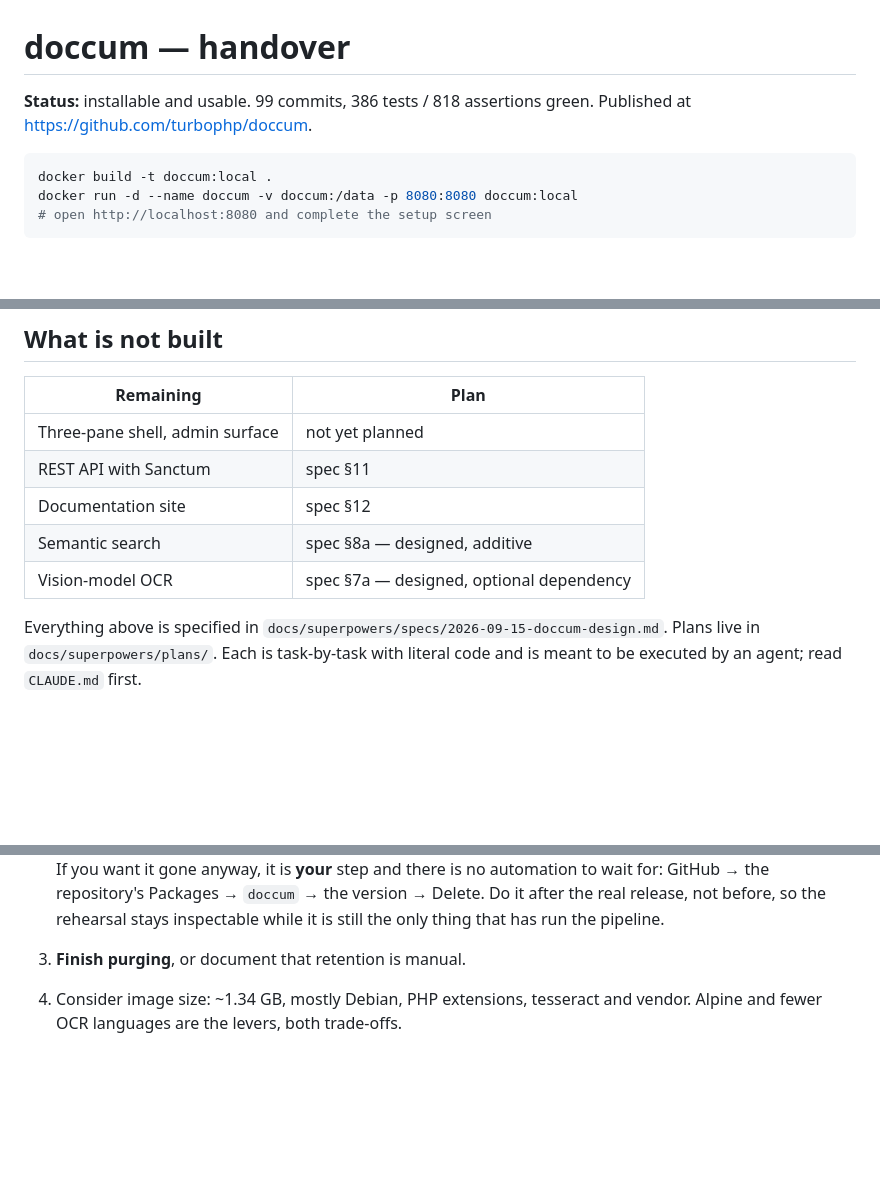
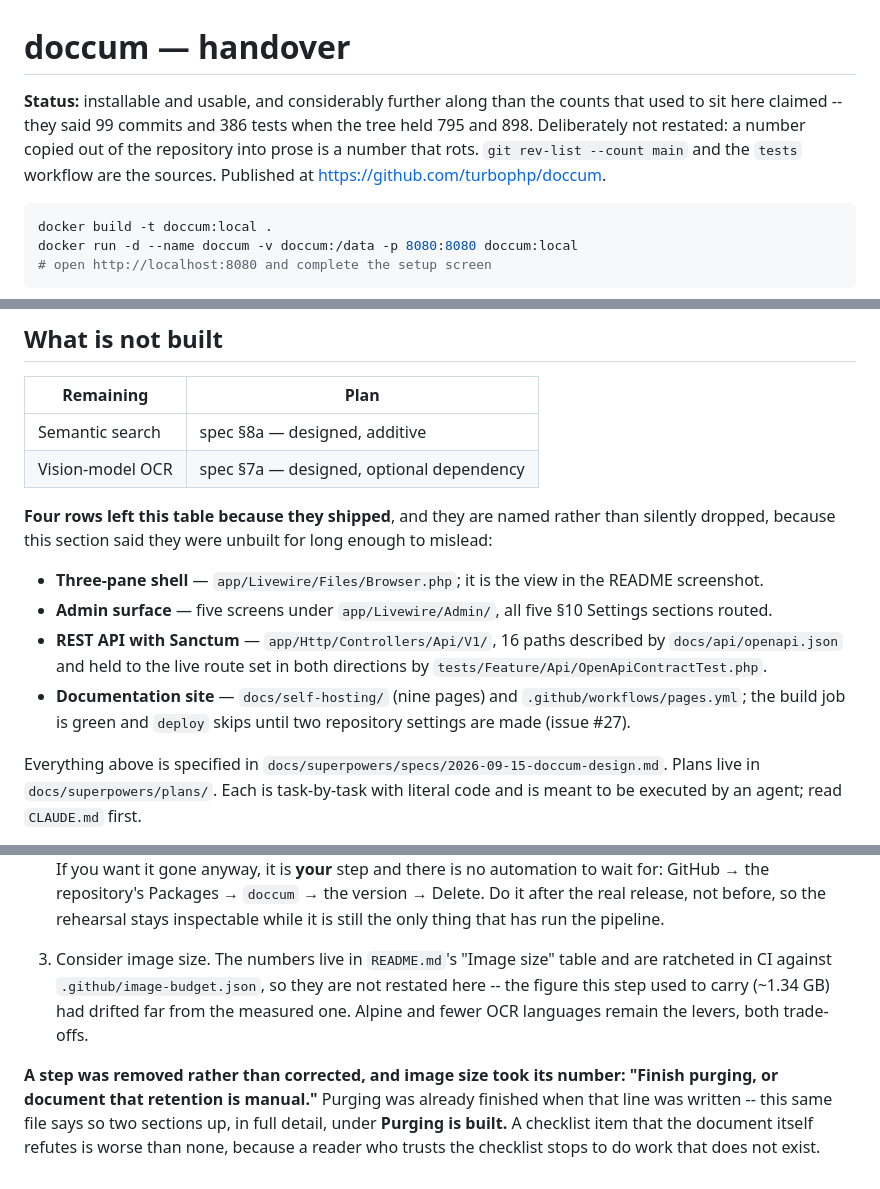
Before and after one commit to turbophp/doccum, a Markdown page: HANDOVER.md, 3 parts joined by grey strips. Drawn GitHub-style; blank space fills up the shorter version.

Commit message:
HANDOVER: stop saying the REST API, admin surface and docs site are not built
Issue #361, the half that needs no decision. That issue asks what this file is
FOR -- the owner's release runbook, or a historical note whose checklist should
move -- and that is still open. This changes nothing about that. It removes the
statements that are false under either answer, because the file is where the tag
procedure lives and a reader sent to step 2 reads the rest on the way.

FOUR ROWS LEFT "What is not built" BECAUSE THEY SHIPPED, and they are named
rather than silently dropped, because the section said they were unbuilt for long
enough to mislead: the three-pane shell (app/Livewire/Files/Browser.php, the view
in the README screenshot), the admin surface (five screens under
app/Livewire/Admin/), the REST API with Sanctum (app/Http/Controllers/Api/V1/, 16
paths, contract-tested both directions) and the documentation site
(docs/self-hosting/ and pages.yml, green build, deploy skipping until two
settings).

A STEP WAS REMOVED RATHER THAN CORRECTED: "Finish purging, or document that
retention is manual." Purging was already finished when that line was written,
and this same file says so two sections up in full detail under "Purging is
built." A checklist item the document itself refutes is worse than none, because
a reader who trusts the checklist stops to do work that does not exist.

TWO NUMBERS ARE NOW POINTERS INSTEAD OF COPIES, which is the actual cause of this
rot. The status line said "99 commits, 386 tests" against a tree holding 795 and
898; the image-size step said ~1.34 GB against a README figure of 934.2 MiB that
CI ratchets. Both now name where the number lives rather than restating it. A
number copied out of the repository into prose is a number that rots, and
restating a corrected one would only reset the clock.

What is NOT touched: step 2, the tag procedure. Its latest=auto reasoning was
re-checked against decision/0122 and is correct -- flavor latest=auto is in
effect, so a bare v0.1.0 would move `latest`, which is why the suffix is
mandatory under decision/0083's plan.

Co-Authored-By: Claude Opus 5 <noreply@anthropic.com>
Claude-Session: https://claude.ai/code/session_01ADCn2xmXjiP4pnatPFyF5r

````diff
--- a/HANDOVER.md
+++ b/HANDOVER.md
@@ -1,7 +1,10 @@
 # doccum — handover
 
-**Status:** installable and usable. 99 commits, 386 tests / 818 assertions
-green. Published at https://github.com/turbophp/doccum.
+**Status:** installable and usable, and considerably further along than the
+counts that used to sit here claimed -- they said 99 commits and 386 tests when
+the tree held 795 and 898. Deliberately not restated: a number copied out of the
+repository into prose is a number that rots. `git rev-list --count main` and the
+`tests` workflow are the sources. Published at https://github.com/turbophp/doccum.
 
 ```bash
 docker build -t doccum:local .
@@ -34,11 +37,23 @@ no database to create, no bucket to provision, no default password.
 
 | Remaining | Plan |
 |---|---|
-| Three-pane shell, admin surface | not yet planned |
-| REST API with Sanctum | spec §11 |
-| Documentation site | spec §12 |
 | Semantic search | spec §8a — designed, additive |
 | Vision-model OCR | spec §7a — designed, optional dependency |
+
+**Four rows left this table because they shipped**, and they are named rather
+than silently dropped, because this section said they were unbuilt for long
+enough to mislead:
+
+- **Three-pane shell** — `app/Livewire/Files/Browser.php`; it is the view in the
+  README screenshot.
+- **Admin surface** — five screens under `app/Livewire/Admin/`, all five §10
+  Settings sections routed.
+- **REST API with Sanctum** — `app/Http/Controllers/Api/V1/`, 16 paths described
+  by `docs/api/openapi.json` and held to the live route set in both directions by
+  `tests/Feature/Api/OpenApiContractTest.php`.
+- **Documentation site** — `docs/self-hosting/` (nine pages) and
+  `.github/workflows/pages.yml`; the build job is green and `deploy` skips until
+  two repository settings are made (issue #27).
 
 Everything above is specified in `docs/superpowers/specs/2026-09-15-doccum-design.md`.
 Plans live in `docs/superpowers/plans/`. Each is task-by-task with literal code
@@ -158,6 +173,15 @@ than half-booting.
    repository's Packages → `doccum` → the version → Delete. Do it after the
    real release, not before, so the rehearsal stays inspectable while it is
    still the only thing that has run the pipeline.
-3. **Finish purging**, or document that retention is manual.
-4. Consider image size: ~1.34 GB, mostly Debian, PHP extensions, tesseract and
-   vendor. Alpine and fewer OCR languages are the levers, both trade-offs.
+3. Consider image size. The numbers live in `README.md`'s "Image size" table and
+   are ratcheted in CI against `.github/image-budget.json`, so they are not
+   restated here -- the figure this step used to carry (~1.34 GB) had drifted far
+   from the measured one. Alpine and fewer OCR languages remain the levers, both
+   trade-offs.
+
+**A step was removed rather than corrected, and image size took its number:
+"Finish purging, or document that retention is manual."** Purging was already
+finished when that line was written --
+this same file says so two sections up, in full detail, under **Purging is
+built.** A checklist item that the document itself refutes is worse than none,
+because a reader who trusts the checklist stops to do work that does not exist.
````
